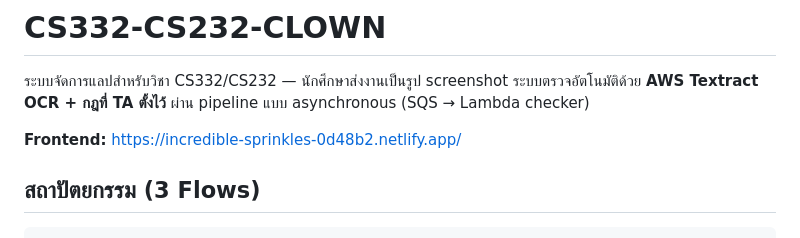
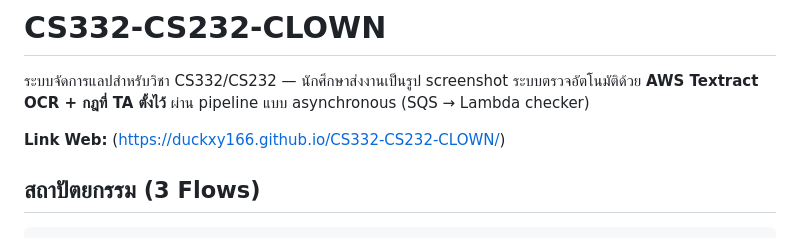
Before and after one commit to duckxy166/CS332-CS232-CLOWN, a Markdown page: README.md, the part around the change. Drawn GitHub-style.

Commit message:
Update web link in README.md

```diff
--- a/README.md
+++ b/README.md
@@ -2,7 +2,7 @@
 
 ระบบจัดการแลปสำหรับวิชา CS332/CS232 — นักศึกษาส่งงานเป็นรูป screenshot ระบบตรวจอัตโนมัติด้วย **AWS Textract OCR + กฎที่ TA ตั้งไว้** ผ่าน pipeline แบบ asynchronous (SQS → Lambda checker)
 
-**Frontend:** https://incredible-sprinkles-0d48b2.netlify.app/
+**Link Web:** (https://duckxy166.github.io/CS332-CS232-CLOWN/)
 
 ## สถาปัตยกรรม (3 Flows)
 
```
